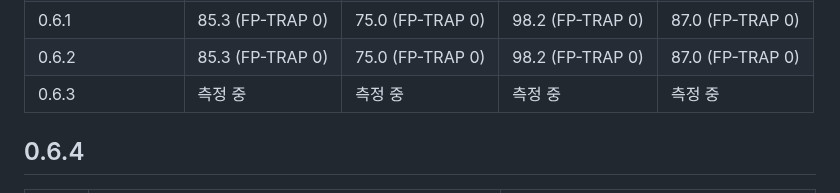
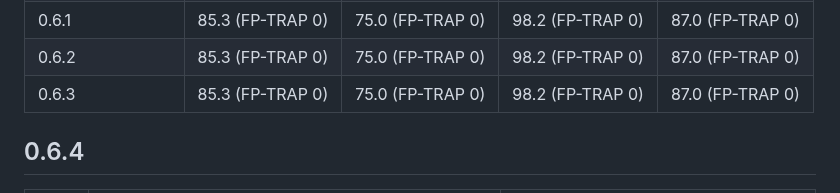
Before and after one commit to stevelee0119/verify_ACAS_LAW, a Markdown page: docs/CHANGELOG_v3.md, the part around the change. GitHub-like rendering.

Commit message:
docs: 0.6.3 평가 점수 기록 (본 98.2·홀드아웃 87.0 실연동, 오탐 0)
Co-Authored-By: Claude Opus 5.5 <noreply@anthropic.com>
Claude-Session: https://claude.ai/code/session_01FgkX5vzZXFFLNfFMiv9jdA

```diff
--- a/docs/CHANGELOG_v3.md
+++ b/docs/CHANGELOG_v3.md
@@ -60,7 +60,7 @@
 | 0.6.0 | 85.3 (FP-TRAP 0) | 75.0 (FP-TRAP 0) | 98.2 (FP-TRAP 0) | 87.0 (FP-TRAP 0) |
 | 0.6.1 | 85.3 (FP-TRAP 0) | 75.0 (FP-TRAP 0) | 98.2 (FP-TRAP 0) | 87.0 (FP-TRAP 0) |
 | 0.6.2 | 85.3 (FP-TRAP 0) | 75.0 (FP-TRAP 0) | 98.2 (FP-TRAP 0) | 87.0 (FP-TRAP 0) |
-| 0.6.3 | 측정 중 | 측정 중 | 측정 중 | 측정 중 |
+| 0.6.3 | 85.3 (FP-TRAP 0) | 75.0 (FP-TRAP 0) | 98.2 (FP-TRAP 0) | 87.0 (FP-TRAP 0) |
 
 ## 0.6.4
 
```
